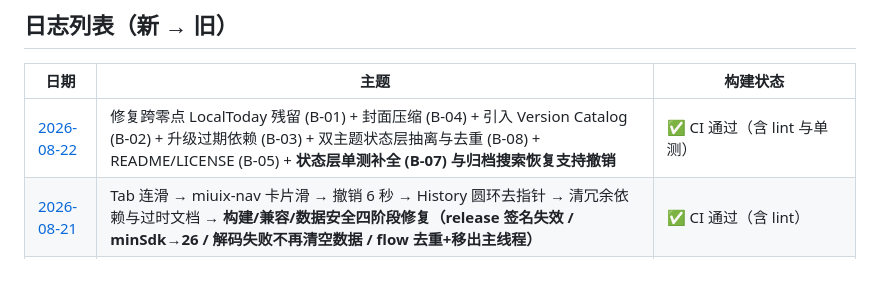
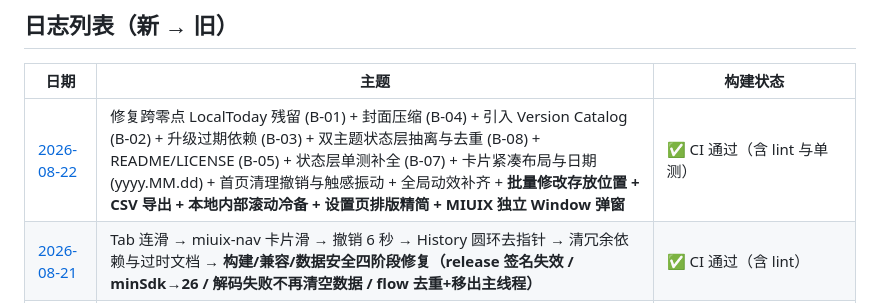
Before and after one commit to SkyForest233/chileme, a Markdown page: devlog/INDEX.md, the part around the change. Drawn GitHub-style; blank space fills up the shorter version.

Commit message:
docs: 更新 devlog 索引记录多选批量移动位置、CSV导出与本地冷备
Co-authored-by: arena-agent <297053741+arena-agent@users.noreply.github.com>

```diff
--- a/devlog/INDEX.md
+++ b/devlog/INDEX.md
@@ -6,7 +6,7 @@
 
 | 日期 | 主题 | 构建状态 |
 |---|---|---|
-| [2026-08-22](2026-08-22.md) | 修复跨零点 LocalToday 残留 (B-01) + 封面压缩 (B-04) + 引入 Version Catalog (B-02) + 升级过期依赖 (B-03) + 双主题状态层抽离与去重 (B-08) + README/LICENSE (B-05) + **状态层单测补全 (B-07) 与归档搜索恢复支持撤销** | ✅ CI 通过（含 lint 与单测） |
+| [2026-08-22](2026-08-22.md) | 修复跨零点 LocalToday 残留 (B-01) + 封面压缩 (B-04) + 引入 Version Catalog (B-02) + 升级过期依赖 (B-03) + 双主题状态层抽离与去重 (B-08) + README/LICENSE (B-05) + 状态层单测补全 (B-07) + 卡片紧凑布局与日期 (yyyy.MM.dd) + 首页清理撤销与触感振动 + 全局动效补齐 + **批量修改存放位置 + CSV 导出 + 本地内部滚动冷备 + 设置页排版精简 + MIUIX 独立 Window 弹窗** | ✅ CI 通过（含 lint 与单测） |
 | [2026-08-21](2026-08-21.md) | Tab 连滑 → miuix-nav 卡片滑 → 撤销 6 秒 → History 圆环去指针 → 清冗余依赖与过时文档 → **构建/兼容/数据安全四阶段修复（release 签名失效 / minSdk→26 / 解码失败不再清空数据 / flow 去重+移出主线程）** | ✅ CI 通过（含 lint） |
 | [2026-08-20](2026-08-20.md) | v2.8 引入 Miuix（HyperOS 风格）：安装 miuix-skill + 工具链升级（Kotlin 2.4.10/AGP 9.3.1/Gradle 9.6.1）+ ThemeStyle 枚举/持久化/LocalThemeStyle + 设置页双实现（MD3 + Miuix 组件）+ 文档同步 | ⚠️ 未验证（沙箱无 Android 工具链，需本地 assembleDebug） |
 | [2026-08-01](2026-08-01.md) | v2.4 修复 7 项：孤儿图片清理 / 密码 Keystore 加密 / 消耗记录聚合 / 归档恢复去重 / 自动同步间隔 / 主题渐变 / 到期日历 → 日历并入统计页（紧急度彩点+滑动换月）/ R8 无混淆体积优化（release 2.6MB）→ 日历圆点高饱和 dot 色修复 → release 正式签名（keystore.properties 分离凭据）→ 修复 CI debug.keystore 缺失 → **v2.7 坚果云多版本备份轮转（云端保留 3 份+恢复选版本）** | ✅ 成功 |
```
